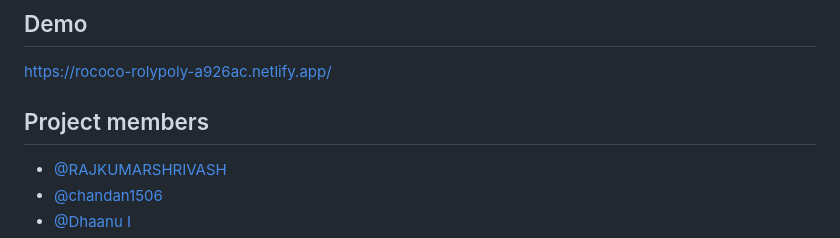
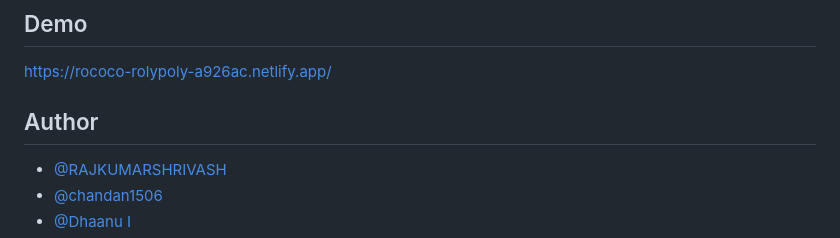
Before and after one commit to RAJKUMARSHRIVASH/DevQuery, a Markdown page: README.md, the part around the change. Drawn GitHub-style.

Commit message:
title changed

```diff
--- a/README.md
+++ b/README.md
@@ -95,7 +95,7 @@ This is a Stack Overflow clone project where at ask page you can post your quest
 https://rococo-rolypoly-a926ac.netlify.app/
 
 
- ## Project members
+ ## Author
 
 - [@RAJKUMARSHRIVASH](https://github.com/RAJKUMARSHRIVASH)
 - [@chandan1506](https://github.com/chandan1506)
```
